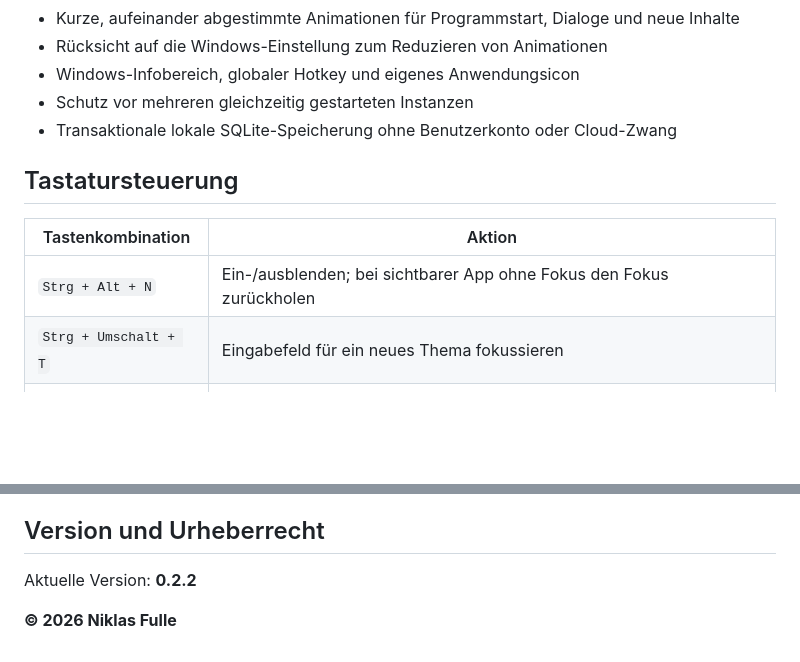
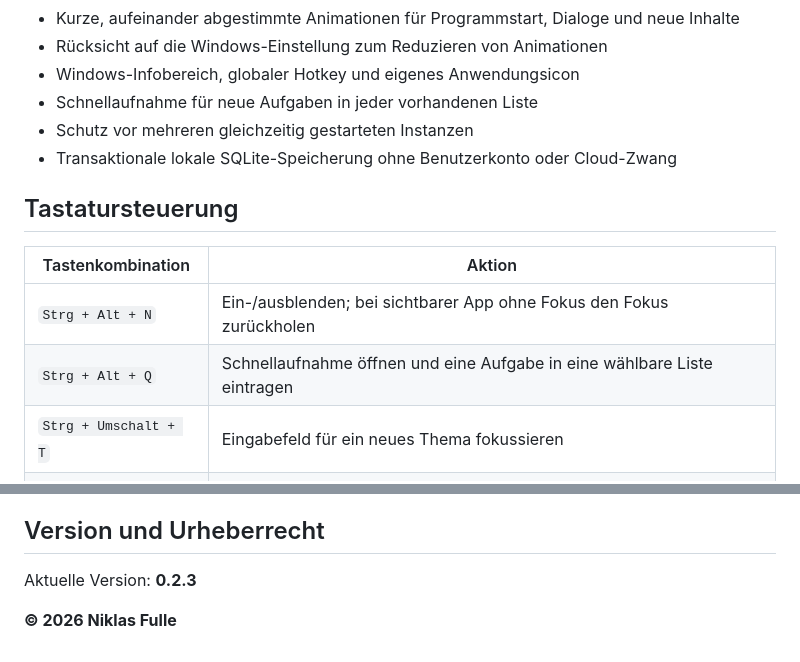
Before and after one commit to niklasfulle/Randnotizen, a Markdown page: README.md, 2 parts joined by grey strips. Drawn GitHub-style; blank space fills up the shorter version.

```diff
--- a/README.md
+++ b/README.md
@@ -43,6 +49,7 @@ Randnotizen verbindet Themen, Checklisten und Fortschrittsanzeigen mit einer ver
 - Kurze, aufeinander abgestimmte Animationen für Programmstart, Dialoge und neue Inhalte
 - Rücksicht auf die Windows-Einstellung zum Reduzieren von Animationen
 - Windows-Infobereich, globaler Hotkey und eigenes Anwendungsicon
+- Schnellaufnahme für neue Aufgaben in jeder vorhandenen Liste
 - Schutz vor mehreren gleichzeitig gestarteten Instanzen
 - Transaktionale lokale SQLite-Speicherung ohne Benutzerkonto oder Cloud-Zwang
 
@@ -51,6 +58,7 @@ Randnotizen verbindet Themen, Checklisten und Fortschrittsanzeigen mit einer ver
 | Tastenkombination | Aktion |
 | --- | --- |
 | `Strg + Alt + N` | Ein-/ausblenden; bei sichtbarer App ohne Fokus den Fokus zurückholen |
+| `Strg + Alt + Q` | Schnellaufnahme öffnen und eine Aufgabe in eine wählbare Liste eintragen |
 | `Strg + Umschalt + T` | Eingabefeld für ein neues Thema fokussieren |
 | `Strg + Umschalt + L` | Eingabefeld für eine neue Liste fokussieren |
 | `Strg + F` | Suche fokussieren und Suchtext markieren |
@@ -248,6 +256,6 @@ Die Einstellungen bleiben bewusst in der kleinen, menschenlesbaren `settings.jso
 
 ## Version und Urheberrecht
 
-Aktuelle Version: **0.2.2**
+Aktuelle Version: **0.2.3**
 
 **© 2026 Niklas Fulle**
```
Also changed, not shown: other parts of README.md (+8 -2 lines), docs/images/randnotizen-panel.png, docs/images/randnotizen-quick-capture.png (added), docs/images/randnotizen-search.png, docs/images/randnotizen-settings.png, 14 other files.
